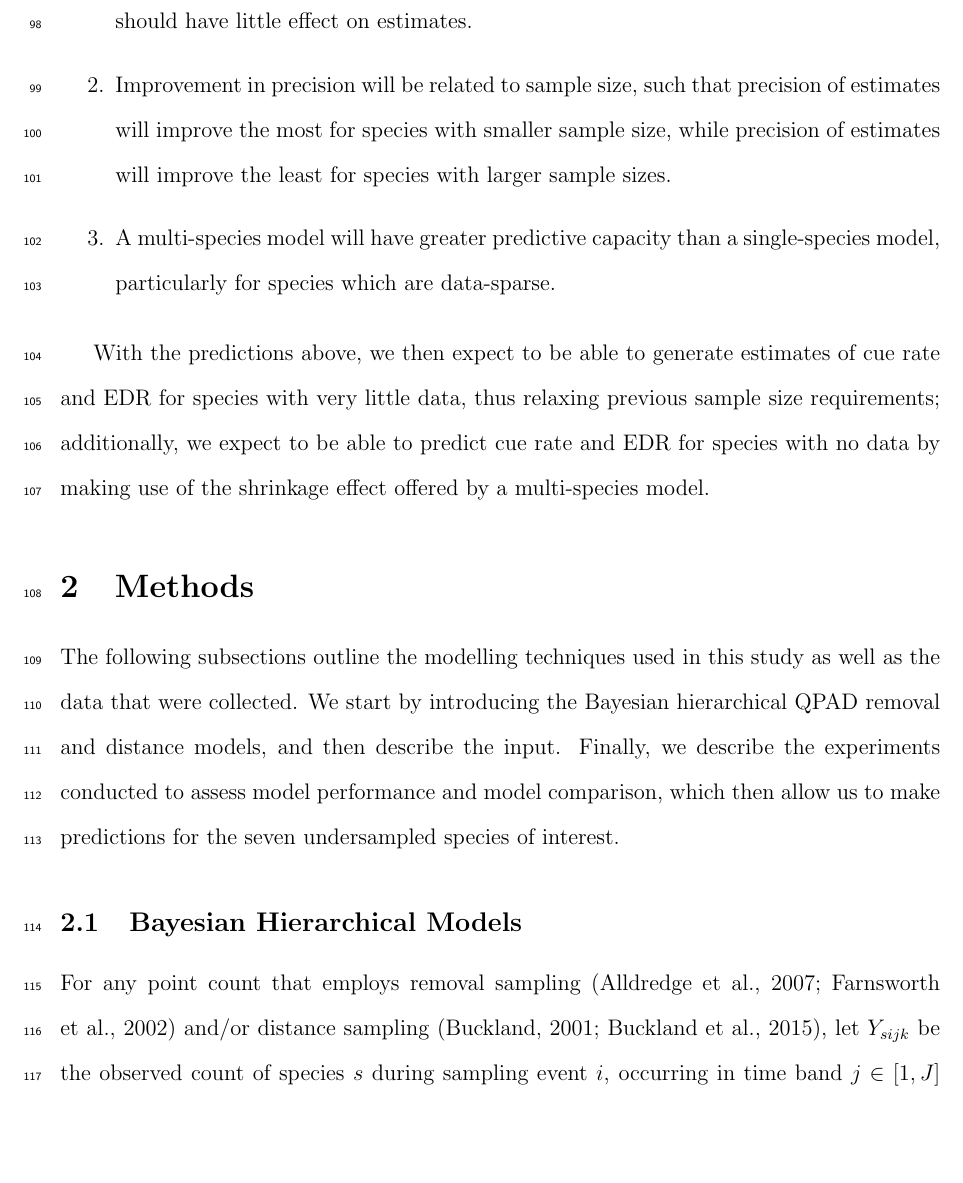
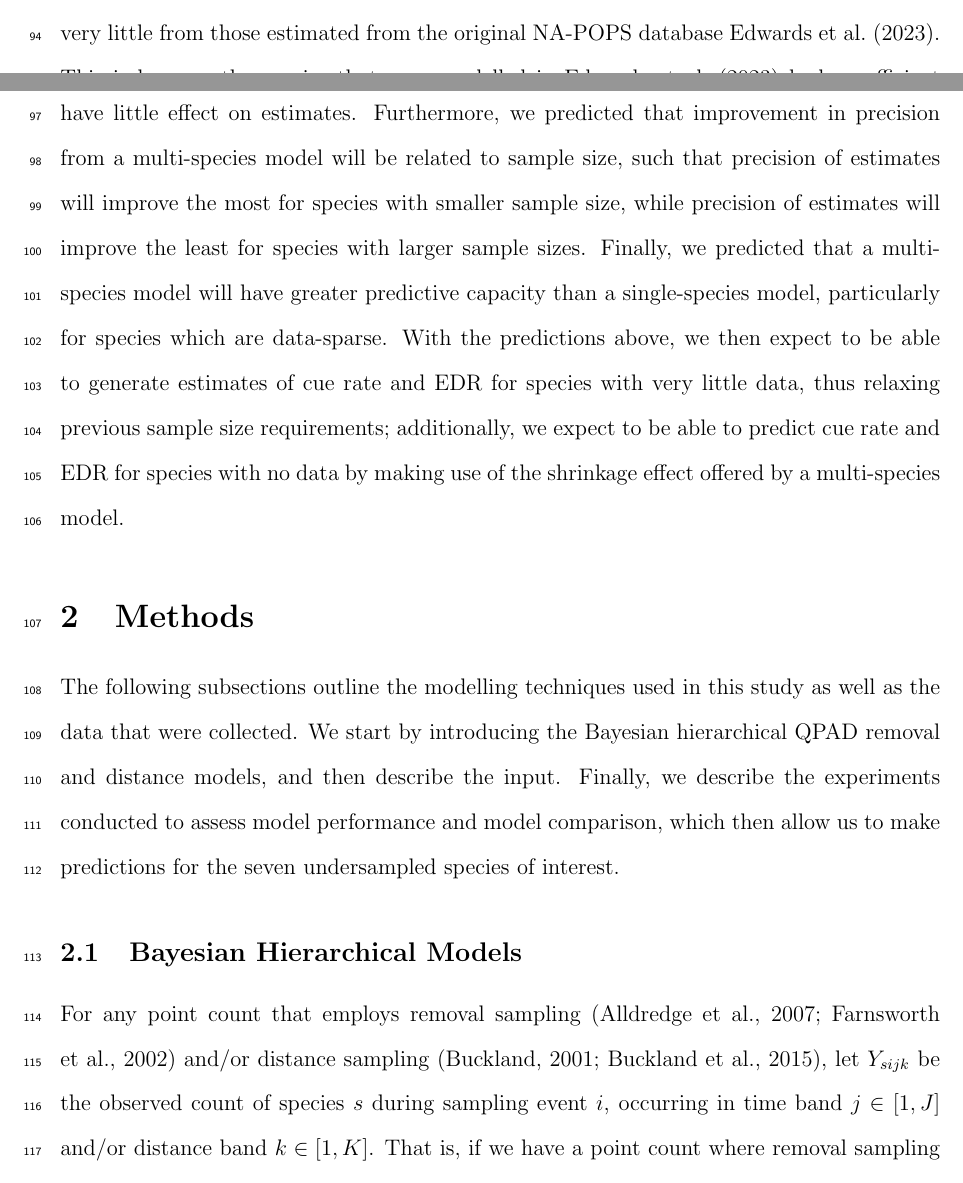
Before and after one commit to phd-thesis-bpme/data-chapter-2, a LaTeX paper (article/article.tex): part of page 5 of 35 before the commit and two parts of pages 4 and 5 of 35 after it, the two joined at a grey line, cut at the place of the change, the shorter picture padded with empty space. Compiled offline with pdfLaTeX.

Commit message:
got rid of specific predictions subseciton and just turned it into a paragraph

```diff
--- a/article/article.tex
+++ b/article/article.tex
@@ -91,9 +88,8 @@ All seven of these bird species are listed on Partners in Flight's watchlist for
-	This is because the species that were modelled in \citet{edwards_point_2023} had a sufficient number of data points to stand on their own, and so adding in species-level effects should have little effect on estimates.
-	\item\label{pred2} Improvement in precision will be related to sample size, such that precision of estimates will improve the most for species with smaller sample size, while precision of estimates will improve the least for species with larger sample sizes.
-	\item\label{pred3} A multi-species model will have greater predictive capacity than a single-species model, particularly for species which are data-sparse.
-\end{enumerate}
-
-\par With the predictions above, we then expect to be able to generate estimates of cue rate and EDR for species with very little data, thus relaxing previous sample size requirements; additionally, we expect to be able to predict cue rate and EDR for species with no data by making use of the shrinkage effect offered by a multi-species model.
+\par We predicted that for both the Bayesian hierarchical QPAD removal model and Bayesian hierarchical QPAD distance model, estimates of cue rate and EDR, respectively, will change very little from those estimated from the original NA-POPS database \cite{edwards_point_2023}.
+This is because the species that were modelled in \citet{edwards_point_2023} had a sufficient number of data points to stand on their own, and so adding in species-level effects should have little effect on estimates.
+Furthermore, we predicted that improvement in precision from a multi-species model will be related to sample size, such that precision of estimates will improve the most for species with smaller sample size, while precision of estimates will improve the least for species with larger sample sizes.
+Finally, we predicted that a multi-species model will have greater predictive capacity than a single-species model, particularly for species which are data-sparse.
+With the predictions above, we then expect to be able to generate estimates of cue rate and EDR for species with very little data, thus relaxing previous sample size requirements; additionally, we expect to be able to predict cue rate and EDR for species with no data by making use of the shrinkage effect offered by a multi-species model.
 
 \section{Methods}
 
```
Also changed, not shown: article/article.tex (3 more changed lines).
